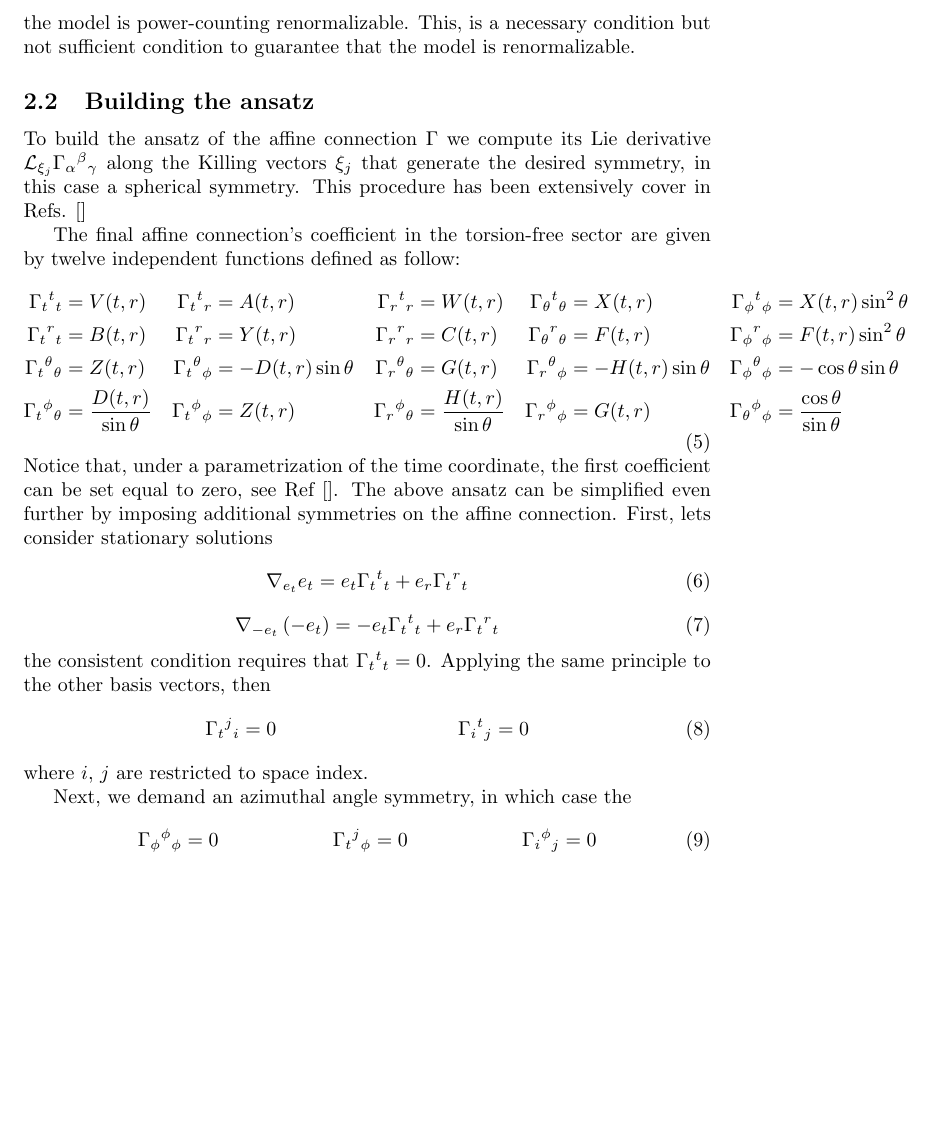
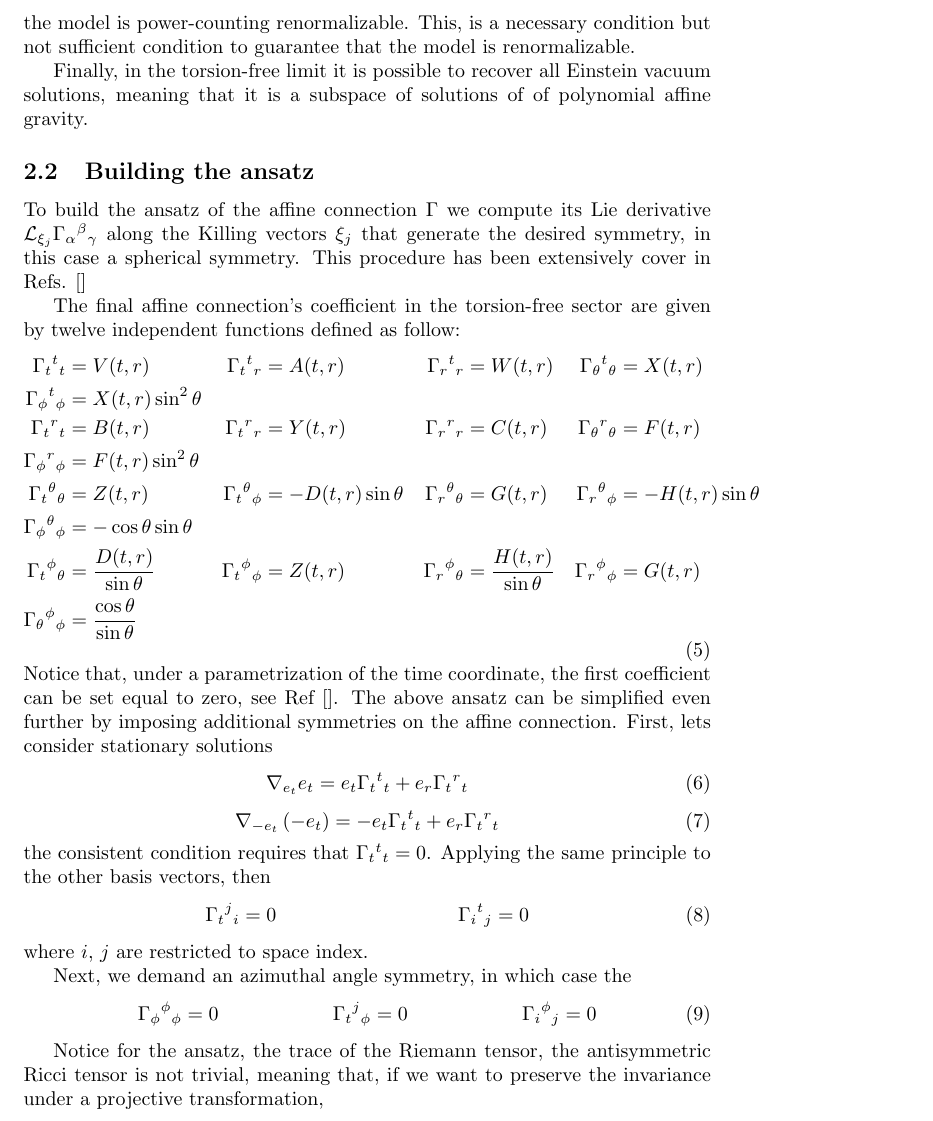
Before and after one commit to JoseiPG1/Spherically_Polynomial_Affine_Gravity, a LaTeX document (main.tex): part of page 3 of 3 before the commit and part of page 3 of 4 after it, cut so that both start at the same text, the shorter picture padded with empty space. Compiled offline with pdfLaTeX.

Commit message:
Small modifications

```diff
--- a/main.tex
+++ b/main.tex
@@ -157,6 +157,9 @@ conformal symmetry, at least at a classical level, and also indicates that the
 model is power-counting renormalizable. This, is a necessary condition but not
 sufficient condition to guarantee that the model is renormalizable.
 
+Finally, in the torsion-free limit it is possible to recover all Einstein vacuum solutions,
+meaning that it is a subspace of solutions of of polynomial affine gravity.
+
 \subsection{Building the ansatz}
 
 To build the ansatz of the affine connection $\Gamma$ we compute its Lie derivative
@@ -168,10 +171,14 @@ The final affine connection's coefficient in the torsion-free sector are given b
 twelve independent functions defined as follow:
 \begin{equation}
 \begin{aligned}
-    \ctG{t}{t}{t} & = V(t,r) & \ctG{t}{t}{r} & = A(t,r) & \ctG{r}{t}{r} & = W(t,r) & \ctG{\theta}{t}{\theta} & = X(t,r) & \ctG{\phi}{t}{\phi} & = X(t,r)\sin^2\theta \\
-    \ctG{t}{r}{t} & = B(t,r) & \ctG{t}{r}{r} & = Y(t,r) & \ctG{r}{r}{r} & = C(t,r) & \ctG{\theta}{r}{\theta} & = F(t,r) & \ctG{\phi}{r}{\phi} & = F(t,r)\sin^2\theta  \\
-    \ctG{t}{\theta}{\theta} & = Z(t,r) & \ctG{t}{\theta}{\phi} & = -D(t,r)\sin\theta & \ctG{r}{\theta}{\theta} & = G(t,r) & \ctG{r}{\theta}{\phi} & = -H(t,r)\sin\theta & \ctG{\phi}{\theta}{\phi} & = -\cos\theta\sin\theta \\
-    \ctG{t}{\phi}{\theta} & = \frac{D(t,r)}{\sin\theta} & \ctG{t}{\phi}{\phi} & = Z(t,r) & \ctG{r}{\phi}{\theta} & = \frac{H(t,r)}{\sin\theta} & \ctG{r}{\phi}{\phi} & = G(t,r) & \ctG{\theta}{\phi}{\phi} & = \frac{\cos\theta}{\sin \theta}
+    \ctG{t}{t}{t} & = V(t,r) & \ctG{t}{t}{r} & = A(t,r) & \ctG{r}{t}{r} & = W(t,r) & \ctG{\theta}{t}{\theta} & = X(t,r) \\
+    \ctG{\phi}{t}{\phi} & = X(t,r)\sin^2\theta \\
+    \ctG{t}{r}{t} & = B(t,r) & \ctG{t}{r}{r} & = Y(t,r) & \ctG{r}{r}{r} & = C(t,r) & \ctG{\theta}{r}{\theta} & = F(t,r) \\
+    \ctG{\phi}{r}{\phi} & = F(t,r)\sin^2\theta  \\
+    \ctG{t}{\theta}{\theta} & = Z(t,r) & \ctG{t}{\theta}{\phi} & = -D(t,r)\sin\theta & \ctG{r}{\theta}{\theta} & = G(t,r) & \ctG{r}{\theta}{\phi} & = -H(t,r)\sin\theta \\
+    \ctG{\phi}{\theta}{\phi} & = -\cos\theta\sin\theta \\
+    \ctG{t}{\phi}{\theta} & = \frac{D(t,r)}{\sin\theta} & \ctG{t}{\phi}{\phi} & = Z(t,r) & \ctG{r}{\phi}{\theta} & = \frac{H(t,r)}{\sin\theta} & \ctG{r}{\phi}{\phi} & = G(t,r) \\
+    \ctG{\theta}{\phi}{\phi} & = \frac{\cos\theta}{\sin \theta}
 \end{aligned}
 \end{equation}
 Notice that, under a parametrization of the time coordinate, the first coefficient
@@ -196,6 +203,11 @@ Next, we demand an azimuthal angle symmetry, in which case the
     \ctG{\phi}{\phi}{\phi} & = 0 & \ctG{t}{j}{\phi} & = 0 & \ctG{i}{\phi}{j} & = 0
 \end{align}
 
+Notice for the ansatz, the trace of the Riemann tensor, the antisymmetric Ricci tensor
+is not trivial, meaning that, if we want to preserve the invariance under
+a projective transformation,
+
+
 \subsection{Field equations}
 
 
```
Also changed, not shown: 5 other files.
